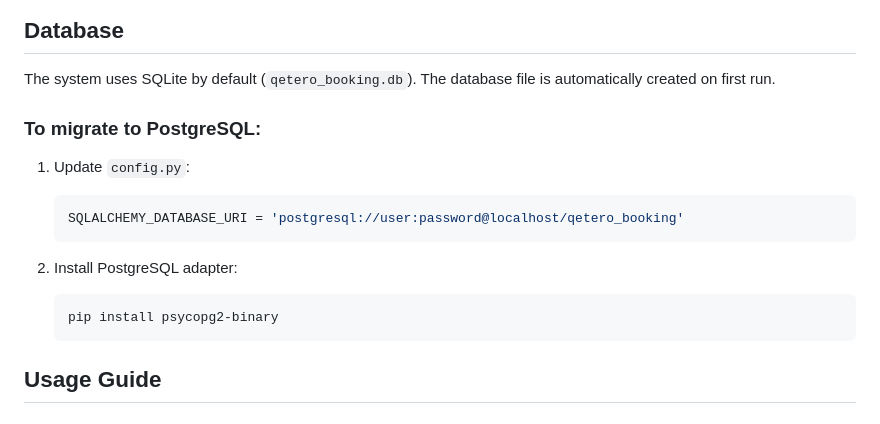
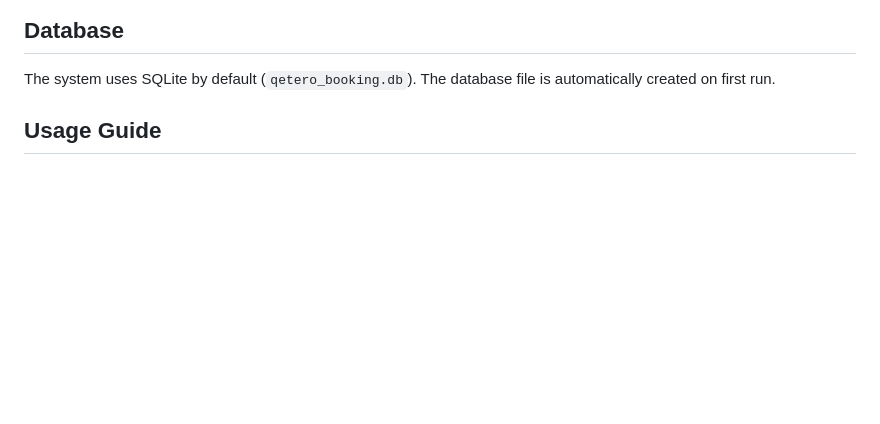
Before and after one commit to pawlos-10/qetero_booking, a Markdown page: README.md, the part around the change. GitHub-like rendering; blank space fills up the shorter version.

````diff
--- a/README.md
+++ b/README.md
@@ -131,17 +131,6 @@ All colors are defined in `:root` CSS variables in `static/css/main.css`.
 
 The system uses SQLite by default (`qetero_booking.db`). The database file is automatically created on first run.
 
-### To migrate to PostgreSQL:
-
-1. Update `config.py`:
-   ```python
-   SQLALCHEMY_DATABASE_URI = 'postgresql://user:password@localhost/qetero_booking'
-   ```
-
-2. Install PostgreSQL adapter:
-   ```bash
-   pip install psycopg2-binary
-   ```
 
 ## Usage Guide
 
````
